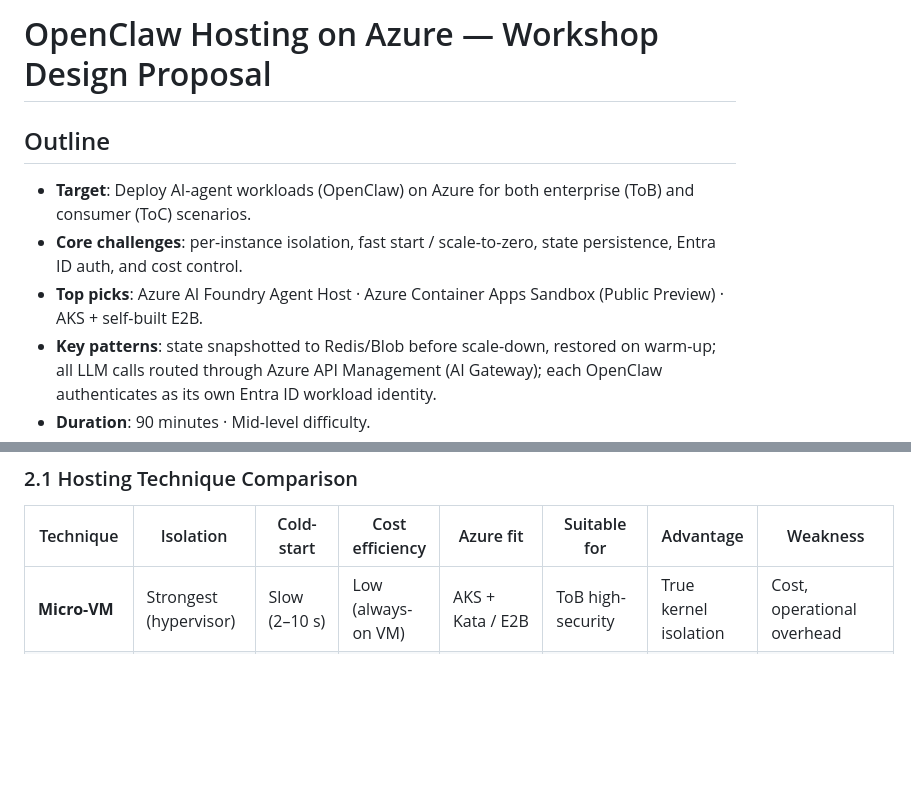
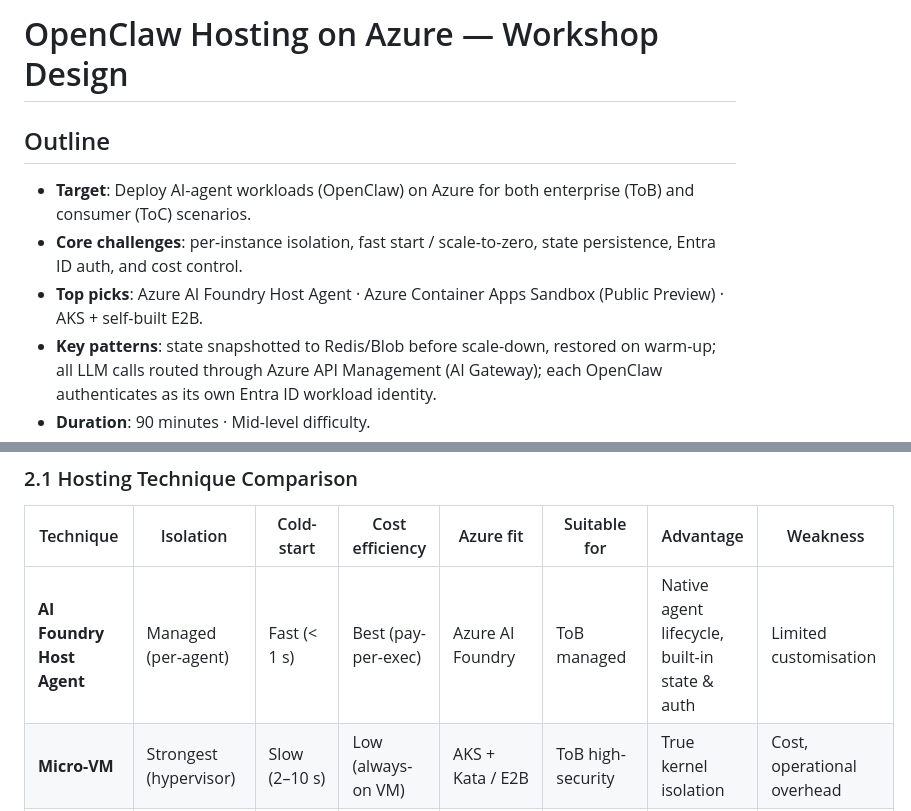
Before and after one commit to oxcp/ainotes, a Markdown page: agenthost/agenthost.md, 2 parts joined by grey strips. GitHub-like rendering; blank space fills up the shorter version.

Commit message:
Fix typos and standardize naming in agenthost.md

```diff
--- a/agenthost/agenthost.md
+++ b/agenthost/agenthost.md
@@ -1,10 +1,10 @@
-# OpenClaw Hosting on Azure — Workshop Design Proposal
+# OpenClaw Hosting on Azure — Workshop Design
 
 ## Outline
 
 - **Target**: Deploy AI-agent workloads (OpenClaw) on Azure for both enterprise (ToB) and consumer (ToC) scenarios.
 - **Core challenges**: per-instance isolation, fast start / scale-to-zero, state persistence, Entra ID auth, and cost control.
-- **Top picks**: Azure AI Foundry Agent Host · Azure Container Apps Sandbox (Public Preview) · AKS + self-built E2B.
+- **Top picks**: Azure AI Foundry Host Agent · Azure Container Apps Sandbox (Public Preview) · AKS + self-built E2B.
 - **Key patterns**: state snapshotted to Redis/Blob before scale-down, restored on warm-up; all LLM calls routed through Azure API Management (AI Gateway); each OpenClaw authenticates as its own Entra ID workload identity.
 - **Duration**: 90 minutes · Mid-level difficulty.
 
@@ -43,6 +43,7 @@
 
 | Technique | Isolation | Cold-start | Cost efficiency | Azure fit | Suitable for | Advantage | Weakness |
 |---|---|---|---|---|---|---|---|
+| **AI Foundry Host Agent** | Managed (per-agent) | Fast (< 1 s) | Best (pay-per-exec) | Azure AI Foundry | ToB managed | Native agent lifecycle, built-in state & auth | Limited customisation |
 | **Micro-VM** | Strongest (hypervisor) | Slow (2–10 s) | Low (always-on VM) | AKS + Kata / E2B | ToB high-security | True kernel isolation | Cost, operational overhead |
 | **Container** | Strong (namespace) | Fast (< 2 s) | Good with scale-to-zero | ACA, AKS | ToB / ToC | Mature ecosystem, OCI | Shared kernel |
 | **Process** | Weak (OS process) | Fastest (< 0.5 s) | Best | App Service, Functions | ToC low-risk | Minimal overhead | Noisy-neighbour risk |
```
Also changed, not shown: other parts of agenthost/agenthost.md (+8 -7 lines).
